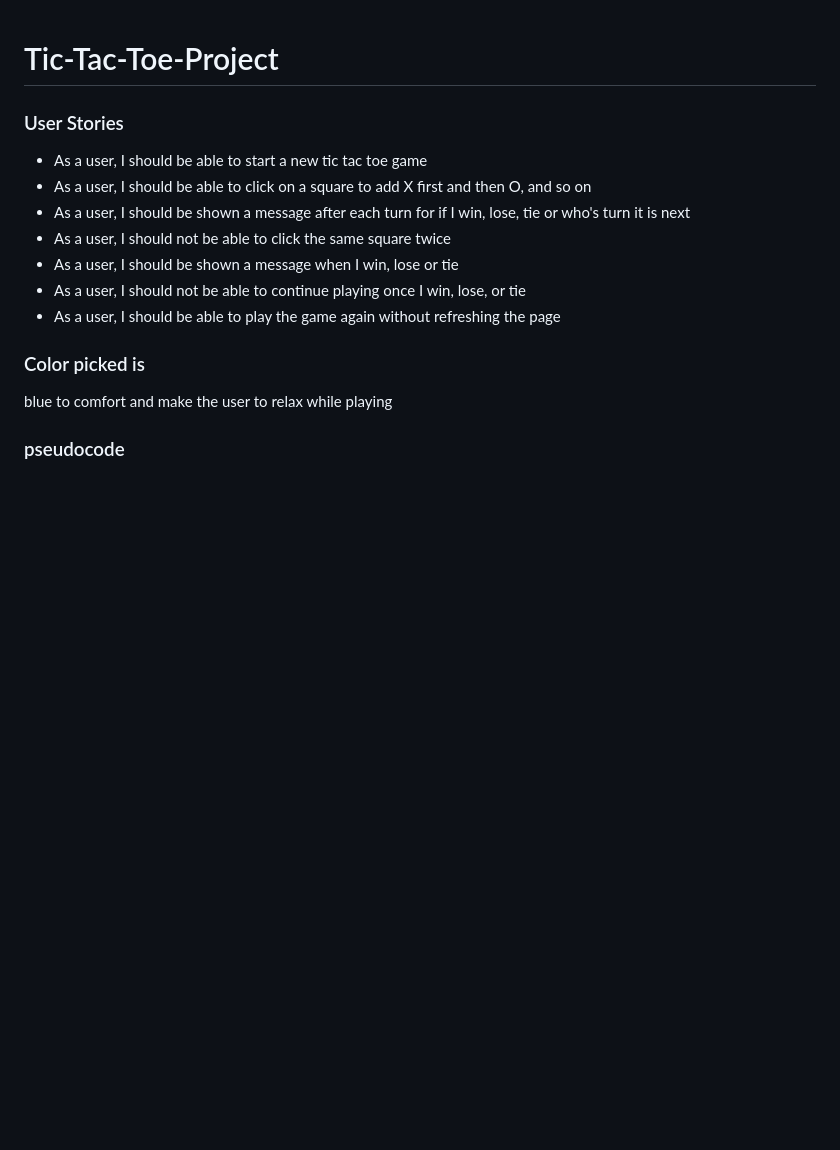
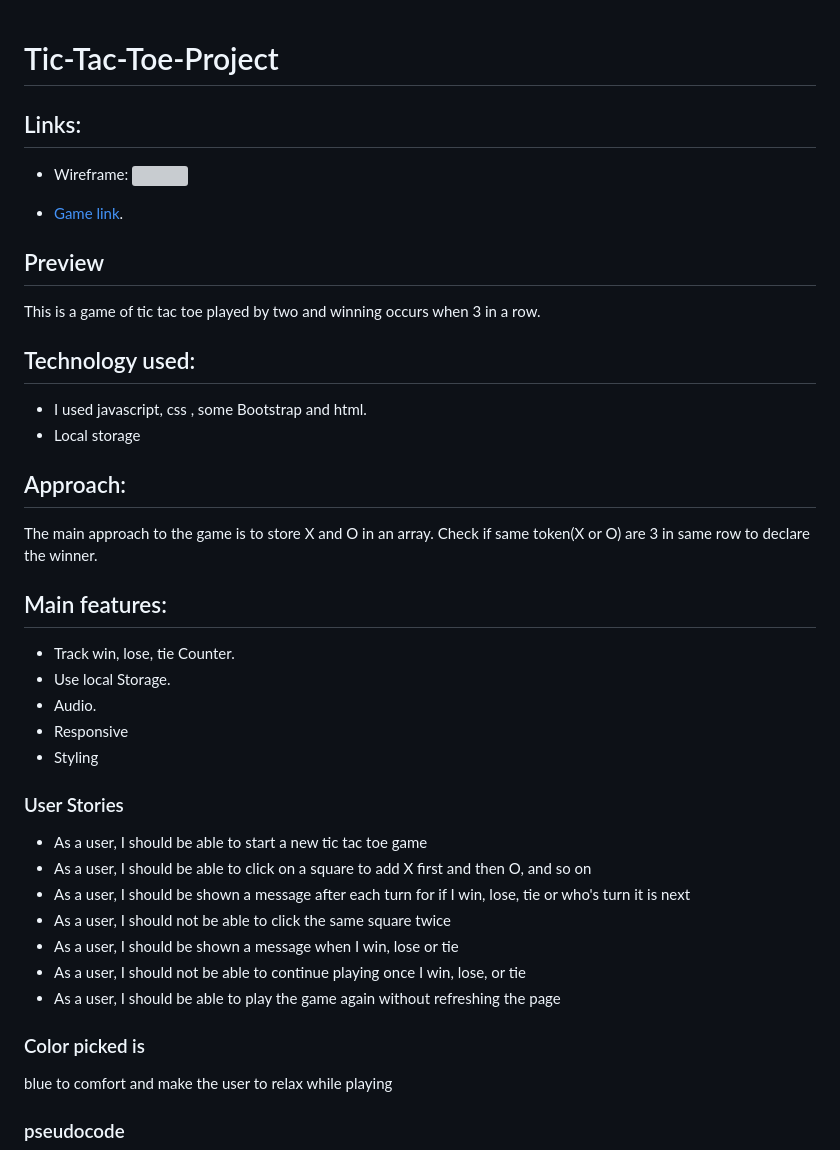
Before and after one commit to diaba/Tic-Tac-Toe-Project, a Markdown page: README.md, the part around the change. GitHub-like rendering; blank space fills up the shorter version; grey boxes are pictures that could not be loaded.

```diff
--- a/README.md
+++ b/README.md
@@ -1,4 +1,33 @@
 # Tic-Tac-Toe-Project
+## Links:
+- Wireframe:
+![](wireframe.jpeg)
+
+
+- [Game link](https://diaba.github.io/Tic-Tac-Toe-Project/?).
+
+
+## Preview
+
+This is a game of tic tac toe played by two and winning occurs when 3 in a row.
+
+## Technology used:
+
+- I used javascript, css , some Bootstrap and html.
+- Local storage
+
+
+## Approach:
+The main approach to the game is to store X and O in an array. Check if same token(X or O) are 3 in same row to declare the winner.
+
+## Main features:
+- Track win, lose, tie Counter.
+- Use local Storage.
+- Audio.
+- Responsive
+- Styling
+
+
 ### User Stories
 
 - As a user, I should be able to start a new tic tac toe game
```
Also changed, not shown: background.jpg (added), wireframe.jpg (added), 3 other files.
